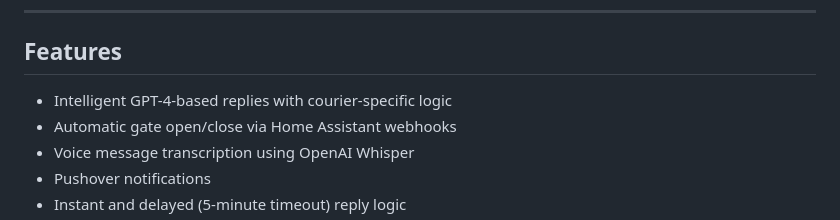
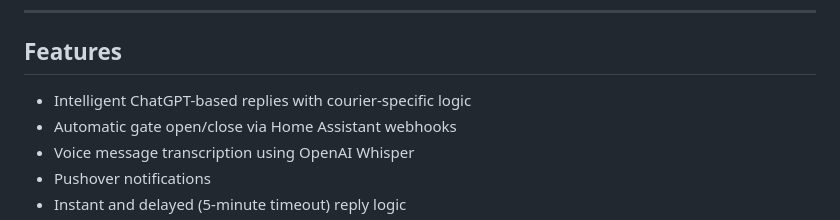
Before and after one commit to Appulize/GateGPT, a Markdown page: README.md, the part around the change. GitHub-like rendering.

```diff
--- a/README.md
+++ b/README.md
@@ -6,7 +6,7 @@ GateGPT is an automated delivery assistant that listens for messages on WhatsApp
 
 ## Features
 
-- Intelligent GPT-4-based replies with courier-specific logic
+- Intelligent ChatGPT-based replies with courier-specific logic
 - Automatic gate open/close via Home Assistant webhooks
 - Voice message transcription using OpenAI Whisper
 - Pushover notifications
```
